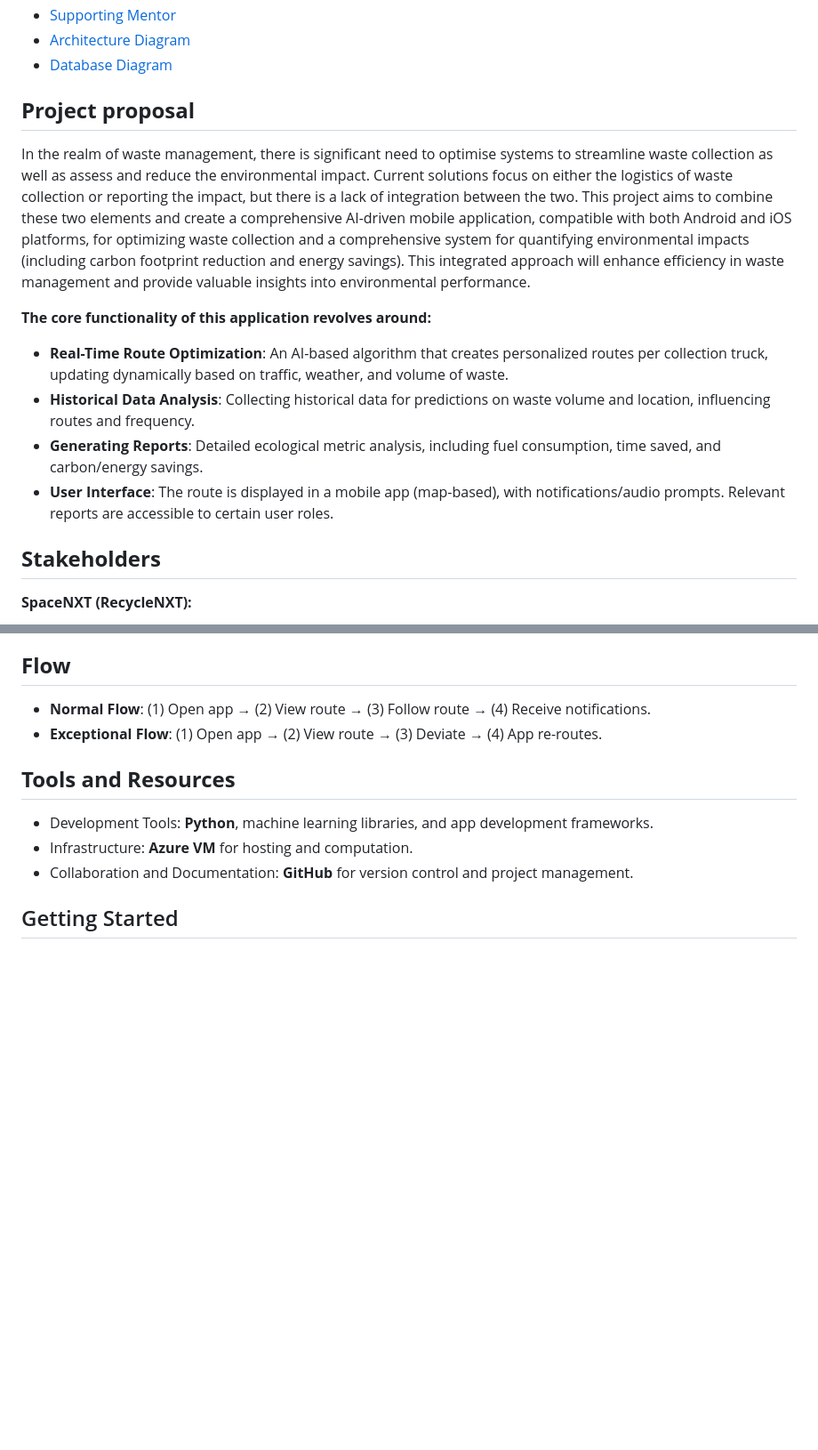
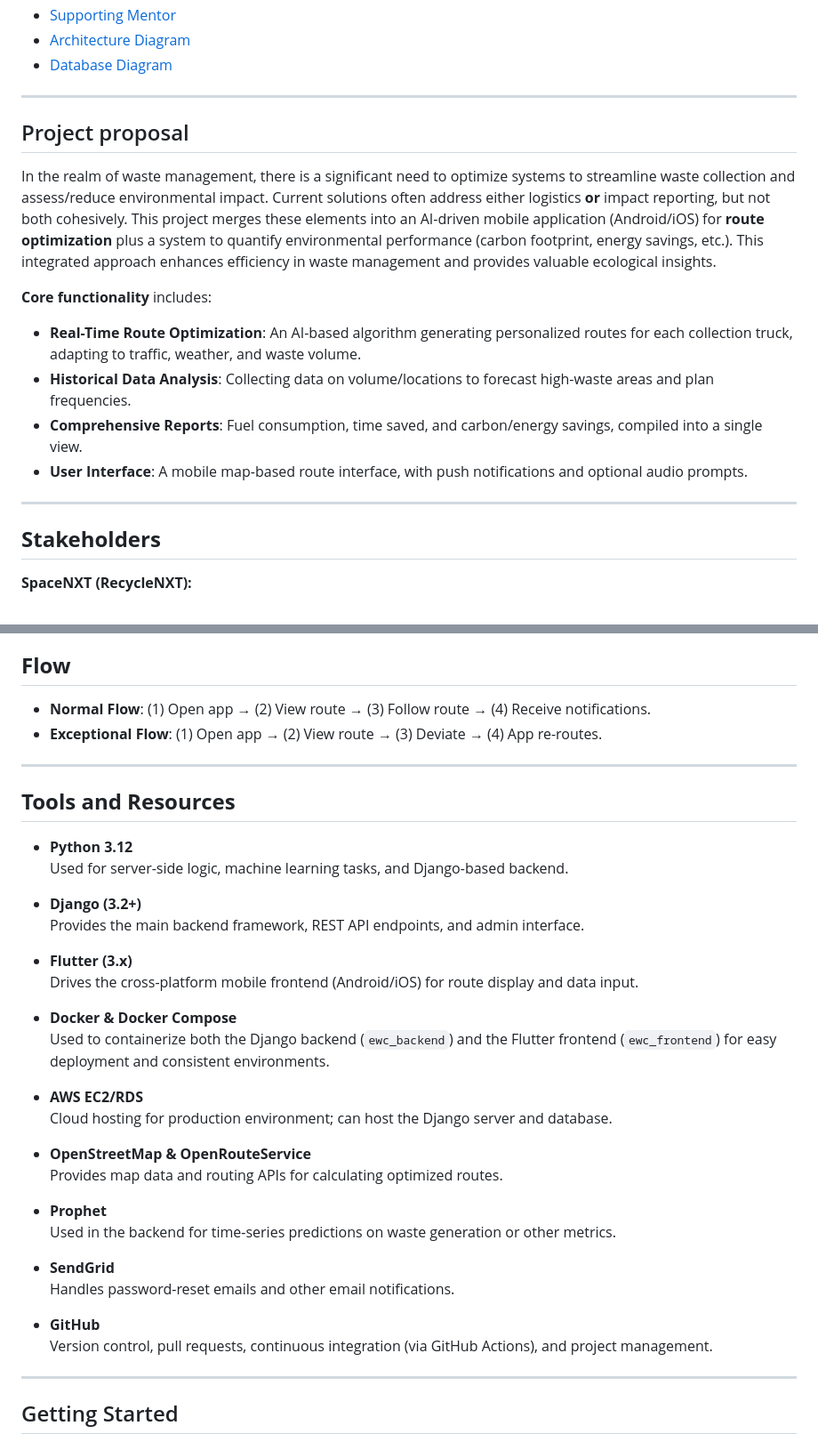
Before and after one commit to felixUOB/AI-Enhanced_Waste_Collection_2024, a Markdown page: README.md, 2 parts joined by grey strips. Shown: that part at 89% size. Rendered like a GitHub page; blank space fills up the shorter version.

```diff
--- a/README.md
+++ b/README.md
@@ -33,16 +35,18 @@
 - [Architecture Diagram ](#architecture-Diagram)
 - [Database Diagram](#database-diagram)
 
+---
 
-## **Project proposal**
-In the realm of waste management, there is significant need to optimise systems to streamline waste collection as well as assess and reduce the environmental impact. Current solutions focus on either the logistics of waste collection or reporting the impact, but there is a lack of integration between the two. This project aims to combine these two elements and create a comprehensive AI-driven mobile application, compatible with both Android and iOS platforms, for optimizing waste collection and a comprehensive system for quantifying environmental impacts (including carbon footprint reduction and energy savings). This integrated approach will enhance efficiency in waste management and provide valuable insights into environmental performance.
+## Project proposal
+In the realm of waste management, there is a significant need to optimize systems to streamline waste collection and assess/reduce environmental impact. Current solutions often address either logistics **or** impact reporting, but not both cohesively. This project merges these elements into an AI-driven mobile application (Android/iOS) for **route optimization** plus a system to quantify environmental performance (carbon footprint, energy savings, etc.). This integrated approach enhances efficiency in waste management and provides valuable ecological insights.
 
-**The core functionality of this application revolves around:**
+**Core functionality** includes:
+- **Real-Time Route Optimization**: An AI-based algorithm generating personalized routes for each collection truck, adapting to traffic, weather, and waste volume.
+- **Historical Data Analysis**: Collecting data on volume/locations to forecast high-waste areas and plan frequencies.
+- **Comprehensive Reports**: Fuel consumption, time saved, and carbon/energy savings, compiled into a single view.
+- **User Interface**: A mobile map-based route interface, with push notifications and optional audio prompts.
 
-- **Real-Time Route Optimization**: An AI-based algorithm that creates personalized routes per collection truck, updating dynamically based on traffic, weather, and volume of waste.
-- **Historical Data Analysis**: Collecting historical data for predictions on waste volume and location, influencing routes and frequency.
-- **Generating Reports**: Detailed ecological metric analysis, including fuel consumption, time saved, and carbon/energy savings.
-- **User Interface**: The route is displayed in a mobile app (map-based), with notifications/audio prompts. Relevant reports are accessible to certain user roles.
+---
 
 ## **Stakeholders**
 
@@ -103,11 +112,38 @@ This project delivers a holistic solution that not only optimizes waste collecti
 - **Normal Flow**: (1) Open app → (2) View route → (3) Follow route → (4) Receive notifications.
 - **Exceptional Flow**: (1) Open app → (2) View route → (3) Deviate → (4) App re-routes.
 
+---
+
 ## **Tools and Resources**
-- Development Tools: **Python**, machine learning libraries, and app development
-frameworks.
-- Infrastructure: **Azure VM** for hosting and computation.
-- Collaboration and Documentation: **GitHub** for version control and project management.
+
+- **Python 3.12**
+  Used for server-side logic, machine learning tasks, and Django-based backend.
+
+- **Django (3.2+)**
+  Provides the main backend framework, REST API endpoints, and admin interface.
+
+- **Flutter (3.x)**
+  Drives the cross-platform mobile frontend (Android/iOS) for route display and data input.
+
+- **Docker & Docker Compose**
+  Used to containerize both the Django backend (`ewc_backend`) and the Flutter frontend (`ewc_frontend`) for easy deployment and consistent environments.
+
+- **AWS EC2/RDS**
+  Cloud hosting for production environment; can host the Django server and database.
+
+- **OpenStreetMap & OpenRouteService**
+  Provides map data and routing APIs for calculating optimized routes.
+
+- **Prophet**
+  Used in the backend for time-series predictions on waste generation or other metrics.
+
+- **SendGrid**
+  Handles password-reset emails and other email notifications.
+
+- **GitHub**
+  Version control, pull requests, continuous integration (via GitHub Actions), and project management.
+
+---
 
 ## Getting Started
 
```
Also changed, not shown: other parts of README.md (+32 -23 lines), docs/images/ArchitectureDiagram.png (added).
